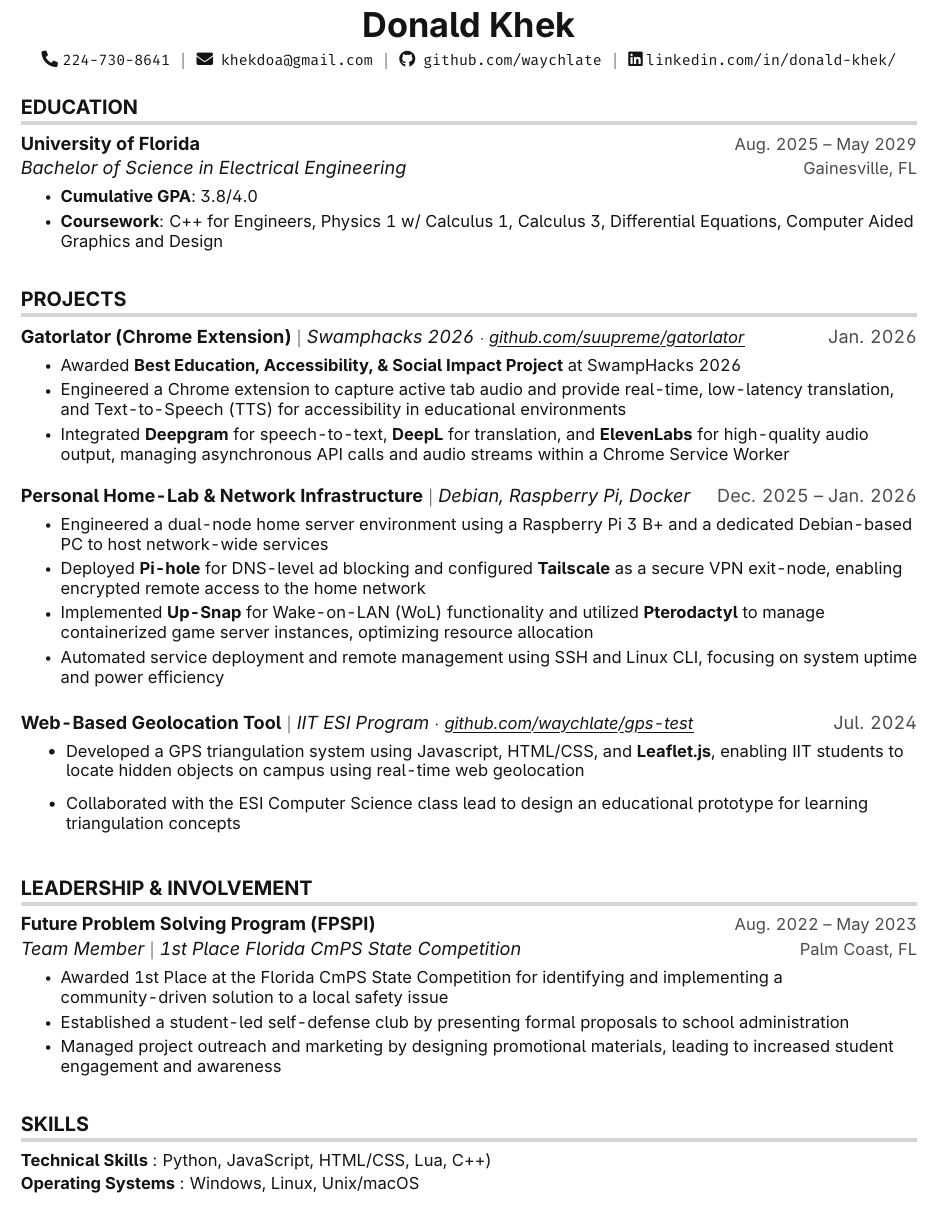
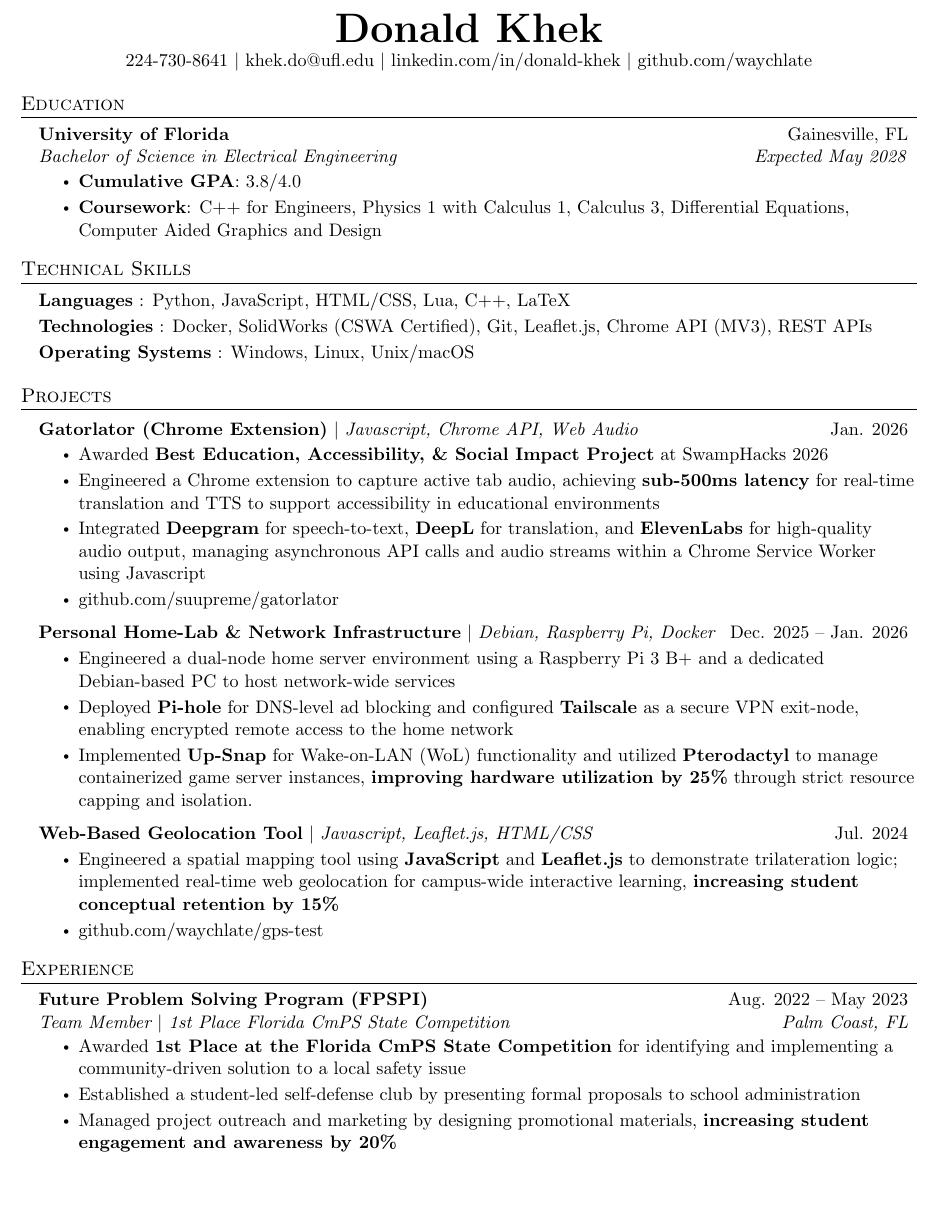
Before and after one commit to waychlate/resume, a LaTeX CV (resume.tex): part of the page, cut so that both start at the same text, the shorter picture padded with empty space. Compiled offline with pdfLaTeX.

Commit message:
Initialize

```diff
--- a/resume.tex
+++ b/resume.tex
@@ -57,7 +41,7 @@
 
 % Adjust margins
 \addtolength{\oddsidemargin}{-0.5in}
-\addtolength{\evensidemargin}{0in}
+\addtolength{\evensidemargin}{-0.5in}
 \addtolength{\textwidth}{1in}
 \addtolength{\topmargin}{-.5in}
 \addtolength{\textheight}{1.0in}
@@ -133,82 +108,80 @@
 
 %----------HEADING----------
 \begin{center}
-    \textbf{\huge Donald Khek} \\ \vspace{5pt}
-    \small \faPhone* \texttt{224-730-8641} \hspace{1pt} $|$
-    \hspace{1pt} \faEnvelope \hspace{2pt} \texttt{khekdoa@gmail.com} \hspace{1pt} $|$
-    \hspace{1pt} \faGithub \hspace{2pt} \texttt{github.com/waychlate} \hspace{1pt} $|$
-    \hspace{1pt} \faLinkedin \hspace{2pt}\texttt{linkedin.com/in/donald-khek/}
-    \\ \vspace{-3pt}
+    \textbf{\Huge \scshape Donald Khek} \\ \vspace{1pt}
+    {224-730-8641} $|$
+    \href{khek.do@ufl.edu}{{khek.do@ufl.edu}} $|$ \href{https://www.linkedin.com/in/donald-khek}{{linkedin.com/in/donald-khek}} $|$
+    \href{https://github.com/waychlate}{{github.com/waychlate}}
 \end{center}
 
+
+
 %-----------EDUCATION-----------
-\section {EDUCATION}
+\section {Education}
   \resumeSubHeadingListStart
     \resumeSubheading
-      {University of Florida}{Aug. 2025 -- May 2029}
-      {Bachelor of Science in Electrical Engineering}{Gainesville, FL}
+      {University of Florida}{Gainesville, FL}
+      {Bachelor of Science in Electrical Engineering} {Expected May 2028}
       	\resumeItemListStart
     	\resumeItem {\textbf{Cumulative GPA}: 3.8/4.0}
-    	\resumeItem {\textbf{Coursework}: C++ for Engineers, Physics 1 w/ Calculus 1, Calculus 3, Differential Equations, Computer Aided Graphics and Design}
+    	\resumeItem {\textbf{Coursework}: C++ for Engineers, Physics 1 with Calculus 1, Calculus 3, Differential Equations, Computer Aided Graphics and Design}
         \resumeItemListEnd
   \resumeSubHeadingListEnd
 
+
+%-----------PROGRAMMING SKILLS-----------
+\section{Technical Skills}
+ \begin{itemize}[leftmargin=0.15in, label={}]
+    {\item{
+     \textbf{Languages} {: Python, JavaScript, HTML/CSS, Lua, C++, LaTeX}\vspace{2pt} \\
+     \textbf{Technologies} {: Docker, SolidWorks (CSWA Certified), Git, Leaflet.js, Chrome API (MV3), REST APIs}\vspace{2pt} \\
+     \textbf{Operating Systems} {: Windows, Linux, Unix/macOS}
+    }}
+ \end{itemize}
+
+
+
 %-----------PROJECTS-----------
 
-\section{PROJECTS}
+\section{Projects}
     \resumeSubHeadingListStart
         \resumeProjectHeading
-            {\textbf{Gatorlator (Chrome Extension)} $|$ \emph{Swamphacks 2026 \small $\cdot$ \href{https://github.com/suupreme/gatorlator}{\myuline{github.com/suupreme/gatorlator}}}}{Jan. 2026}
+            {\textbf{Gatorlator (Chrome Extension)} $|$ \emph{Javascript, Chrome API, Web Audio}}{Jan. 2026}
     \resumeItemListStart
         \resumeItem{Awarded \textbf{Best Education, Accessibility, \& Social Impact Project} at SwampHacks 2026}
-        \resumeItem{Engineered a Chrome extension to capture active tab audio and provide real-time, low-latency translation, and Text-to-Speech (TTS) for accessibility in educational environments}
-        \resumeItem{Integrated \textbf{Deepgram} for speech-to-text, \textbf{DeepL} for translation, and \textbf{ElevenLabs} for high-quality audio output, managing asynchronous API calls and audio streams within a Chrome Service Worker}
-          \resumeItemListEnd
+        \resumeItem{Engineered a Chrome extension to capture active tab audio, achieving \textbf{sub-500ms latency} for real-time translation and TTS to support accessibility in educational environments}
+        \resumeItem{Integrated \textbf{Deepgram} for speech-to-text, \textbf{DeepL} for translation, and \textbf{ElevenLabs} for high-quality audio output, managing asynchronous API calls and audio streams within a Chrome Service Worker using Javascript}
+        \resumeItem{\href{https://github.com/suupreme/gatorlator}{{github.com/suupreme/gatorlator}}}
+    \resumeItemListEnd
 
     \resumeProjectHeading
         {\textbf{Personal Home-Lab \& Network Infrastructure} $|$ \emph{Debian, Raspberry Pi, Docker}}{Dec. 2025 -- Jan. 2026}
     \resumeItemListStart
         \resumeItem{Engineered a dual-node home server environment using a Raspberry Pi 3 B+ and a dedicated Debian-based PC to host network-wide services}
         \resumeItem{Deployed \textbf{Pi-hole} for DNS-level ad blocking and configured \textbf{Tailscale} as a secure VPN exit-node, enabling encrypted remote access to the home network}
-        \resumeItem{Implemented \textbf{Up-Snap} for Wake-on-LAN (WoL) functionality and utilized \textbf{Pterodactyl} to manage containerized game server instances, optimizing resource allocation}
-        \resumeItem{Automated service deployment and remote management using SSH and Linux CLI, focusing on system uptime and power efficiency}
+        \resumeItem{Implemented \textbf{Up-Snap} for Wake-on-LAN (WoL) functionality and utilized \textbf{Pterodactyl} to manage containerized game server instances, \textbf{improving hardware utilization by 25\%} through strict resource capping and isolation.}
+    \resumeItemListEnd
+
+    \resumeProjectHeading
+        {\textbf{Web-Based Geolocation Tool} $|$ \emph{Javascript, Leaflet.js, HTML/CSS}}{Jul. 2024}
+    \resumeItemListStart
+        \resumeItem{Engineered a spatial mapping tool using \textbf{JavaScript} and \textbf{Leaflet.js} to demonstrate trilateration logic; implemented real-time web geolocation for campus-wide interactive learning, \textbf{increasing student conceptual retention by 15\%}}
+        \resumeItem{ \href{https://github.com/waychlate/gps-test}{{github.com/waychlate/gps-test}}}
     \resumeItemListEnd
     \resumeSubHeadingListEnd
 
-    \resumeProjectHeading
-        {\textbf{Web-Based Geolocation Tool} $|$ \emph{IIT ESI Program $\cdot$ \small \href{https://github.com/waychlate/gps-test}{\myuline{github.com/waychlate/gps-test}}}}{Jul. 2024}
-    \resumeItemListStart
-        \resumeItem{Developed a GPS triangulation system using Javascript, HTML/CSS, and \textbf{Leaflet.js}, enabling IIT students to locate hidden objects on campus using real-time web geolocation}
-        \resumeItem{Collaborated with the ESI Computer Science class lead to design an educational prototype for learning triangulation concepts}
-          \resumeItemListEnd
-
-
 %-----------EXPERIENCE-----------
-\section{LEADERSHIP \& INVOLVEMENT}
+\section{Experience}
   \resumeSubHeadingListStart
 
-    \resumeSubheading
-{Future Problem Solving Program (FPSPI)}{Aug. 2022 -- May 2023}
-  {Team Member $|$ {1st Place Florida CmPS State Competition}}{Palm Coast, FL}
+  \resumeSubheading
+    {Future Problem Solving Program (FPSPI)}{Aug. 2022 -- May 2023}
+    {Team Member $|$ {1st Place Florida CmPS State Competition}}{Palm Coast, FL}
   \resumeItemListStart
-    \resumeItem{Awarded 1st Place at the Florida CmPS State Competition for identifying and implementing a community-driven solution to a local safety issue}
+    \resumeItem{Awarded \textbf{1st Place at the Florida CmPS State Competition} for identifying and implementing a community-driven solution to a local safety issue}
     \resumeItem{Established a student-led self-defense club by presenting formal proposals to school administration}
-    \resumeItem{Managed project outreach and marketing by designing promotional materials, leading to increased student engagement and awareness}     \resumeItemListEnd
-
-  \resumeSubHeadingListEnd
-
-
-
-%
-%-----------PROGRAMMING SKILLS-----------
-\section{SKILLS}
- \begin{itemize}[leftmargin=0in, label={}]
-    \small{\item{
-     \textbf{Technical Skills} {: Python, JavaScript, HTML/CSS, Lua, C++)}\vspace{2pt} \\
-     \textbf{Operating Systems}     {: Windows, Linux, Unix/macOS}
-    }}
- \end{itemize}
-
+    \resumeItem{Managed project outreach and marketing by designing promotional materials, \textbf{increasing student engagement and awareness by 20\%}}     \resumeItemListEnd
+  \resumeItemListEnd
 
 %-------------------------------------------
 \end{document}
```
Also changed, not shown: resume.pdf, resume.tex (83 more changed lines), 2 other files.
